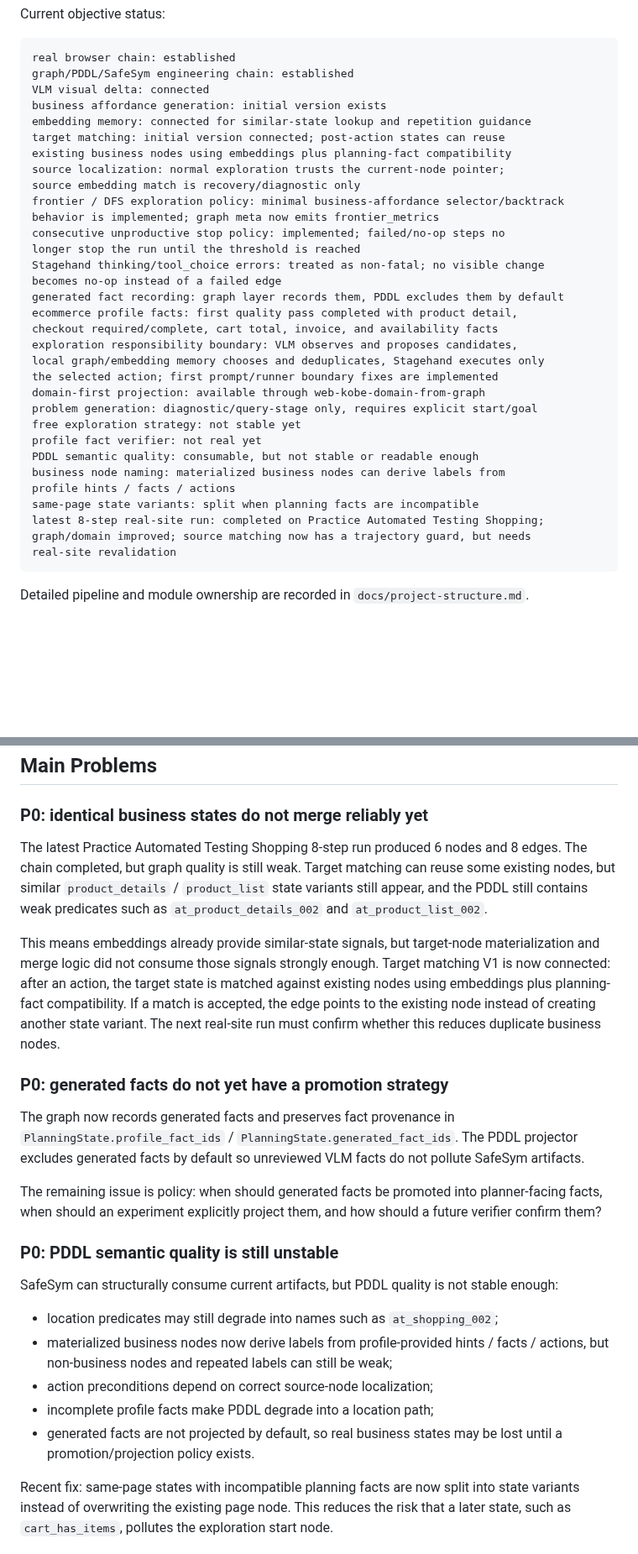
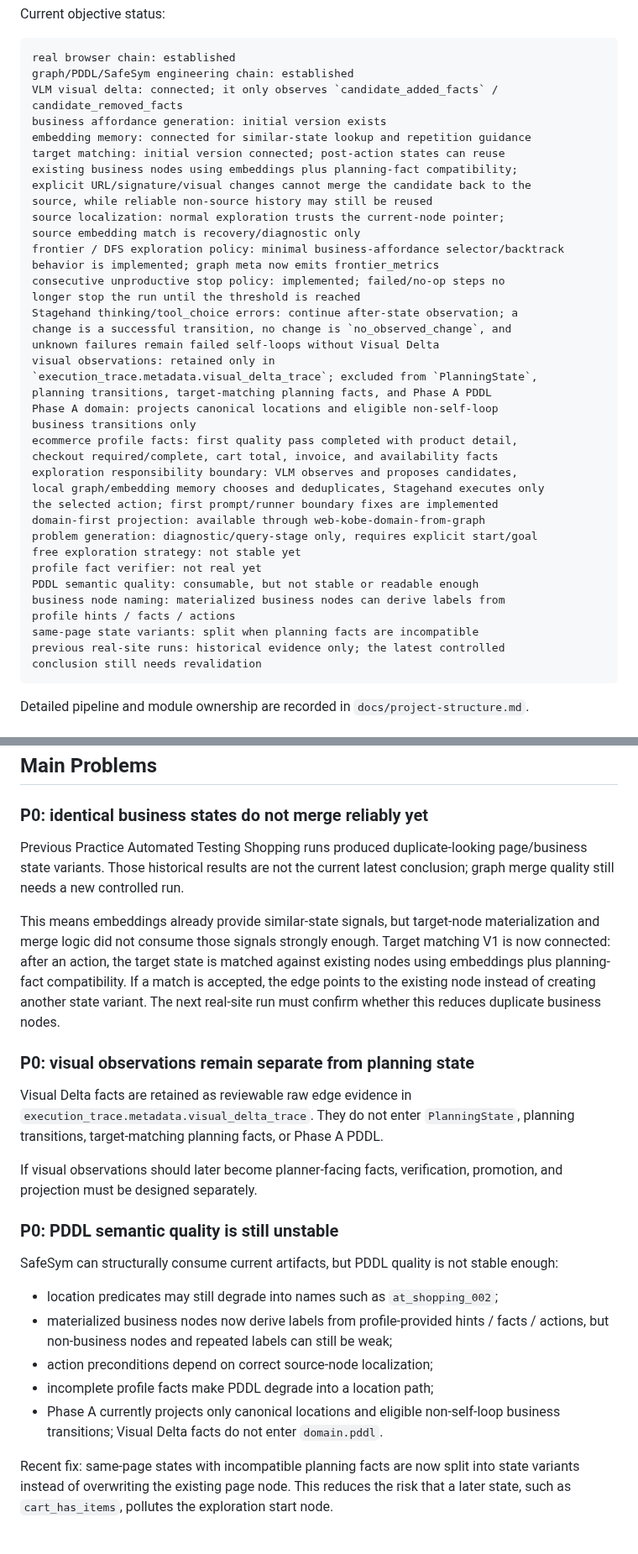
Before and after one commit to shenxinwen/AI-Web-explorer, a Markdown page: docs/current-project-overview.md, 2 parts joined by grey strips. Shown at 84% size. Rendered like a GitHub page; blank space fills up the shorter version.

Commit message:
Sync English docs with observation handling

````diff
--- a/docs/current-project-overview.md
+++ b/docs/current-project-overview.md
@@ -61,20 +61,28 @@ Current objective status:
 ```text
 real browser chain: established
 graph/PDDL/SafeSym engineering chain: established
-VLM visual delta: connected
+VLM visual delta: connected; it only observes `candidate_added_facts` /
+candidate_removed_facts
 business affordance generation: initial version exists
 embedding memory: connected for similar-state lookup and repetition guidance
 target matching: initial version connected; post-action states can reuse
-existing business nodes using embeddings plus planning-fact compatibility
+existing business nodes using embeddings plus planning-fact compatibility;
+explicit URL/signature/visual changes cannot merge the candidate back to the
+source, while reliable non-source history may still be reused
 source localization: normal exploration trusts the current-node pointer;
 source embedding match is recovery/diagnostic only
 frontier / DFS exploration policy: minimal business-affordance selector/backtrack
 behavior is implemented; graph meta now emits frontier_metrics
 consecutive unproductive stop policy: implemented; failed/no-op steps no
 longer stop the run until the threshold is reached
-Stagehand thinking/tool_choice errors: treated as non-fatal; no visible change
-becomes no-op instead of a failed edge
-generated fact recording: graph layer records them, PDDL excludes them by default
+Stagehand thinking/tool_choice errors: continue after-state observation; a
+change is a successful transition, no change is `no_observed_change`, and
+unknown failures remain failed self-loops without Visual Delta
+visual observations: retained only in
+`execution_trace.metadata.visual_delta_trace`; excluded from `PlanningState`,
+planning transitions, target-matching planning facts, and Phase A PDDL
+Phase A domain: projects canonical locations and eligible non-self-loop
+business transitions only
 ecommerce profile facts: first quality pass completed with product detail,
 checkout required/complete, cart total, invoice, and availability facts
 exploration responsibility boundary: VLM observes and proposes candidates,
@@ -88,9 +96,8 @@ PDDL semantic quality: consumable, but not stable or readable enough
 business node naming: materialized business nodes can derive labels from
 profile hints / facts / actions
 same-page state variants: split when planning facts are incompatible
-latest 8-step real-site run: completed on Practice Automated Testing Shopping;
-graph/domain improved; source matching now has a trajectory guard, but needs
-real-site revalidation
+previous real-site runs: historical evidence only; the latest controlled
+conclusion still needs revalidation
 ```
 
 Detailed pipeline and module ownership are recorded in
@@ -269,11 +290,9 @@ can later use source embedding relocalization.
 
 ### P0: identical business states do not merge reliably yet
 
-The latest Practice Automated Testing Shopping 8-step run produced 6 nodes and
-8 edges. The chain completed, but graph quality is still weak. Target matching
-can reuse some existing nodes, but similar `product_details` / `product_list`
-state variants still appear, and the PDDL still contains weak predicates such
-as `at_product_details_002` and `at_product_list_002`.
+Previous Practice Automated Testing Shopping runs produced duplicate-looking
+page/business state variants. Those historical results are not the current
+latest conclusion; graph merge quality still needs a new controlled run.
 
 This means embeddings already provide similar-state signals, but target-node
 materialization and merge logic did not consume those signals strongly enough.
@@ -283,16 +302,15 @@ compatibility. If a match is accepted, the edge points to the existing node
 instead of creating another state variant. The next real-site run must confirm
 whether this reduces duplicate business nodes.
 
-### P0: generated facts do not yet have a promotion strategy
+### P0: visual observations remain separate from planning state
 
-The graph now records generated facts and preserves fact provenance in
-`PlanningState.profile_fact_ids` / `PlanningState.generated_fact_ids`. The PDDL
-projector excludes generated facts by default so unreviewed VLM facts do not
-pollute SafeSym artifacts.
+Visual Delta facts are retained as reviewable raw edge evidence in
+`execution_trace.metadata.visual_delta_trace`. They do not enter
+`PlanningState`, planning transitions, target-matching planning facts, or Phase
+A PDDL.
 
-The remaining issue is policy: when should generated facts be promoted into
-planner-facing facts, when should an experiment explicitly project them, and how
-should a future verifier confirm them?
+If visual observations should later become planner-facing facts, verification,
+promotion, and projection must be designed separately.
 
 ### P0: PDDL semantic quality is still unstable
 
@@ -304,8 +322,8 @@ stable enough:
   facts / actions, but non-business nodes and repeated labels can still be weak;
 - action preconditions depend on correct source-node localization;
 - incomplete profile facts make PDDL degrade into a location path;
-- generated facts are not projected by default, so real business states may be
-  lost until a promotion/projection policy exists.
+- Phase A currently projects only canonical locations and eligible non-self-loop
+  business transitions; Visual Delta facts do not enter `domain.pddl`.
 
 Recent fix: same-page states with incompatible planning facts are now split
 into state variants instead of overwriting the existing page node. This reduces
````
Also changed, not shown: other parts of docs/current-project-overview.md (+39 -19 lines), docs/project-structure.md (+33 -12 lines).
